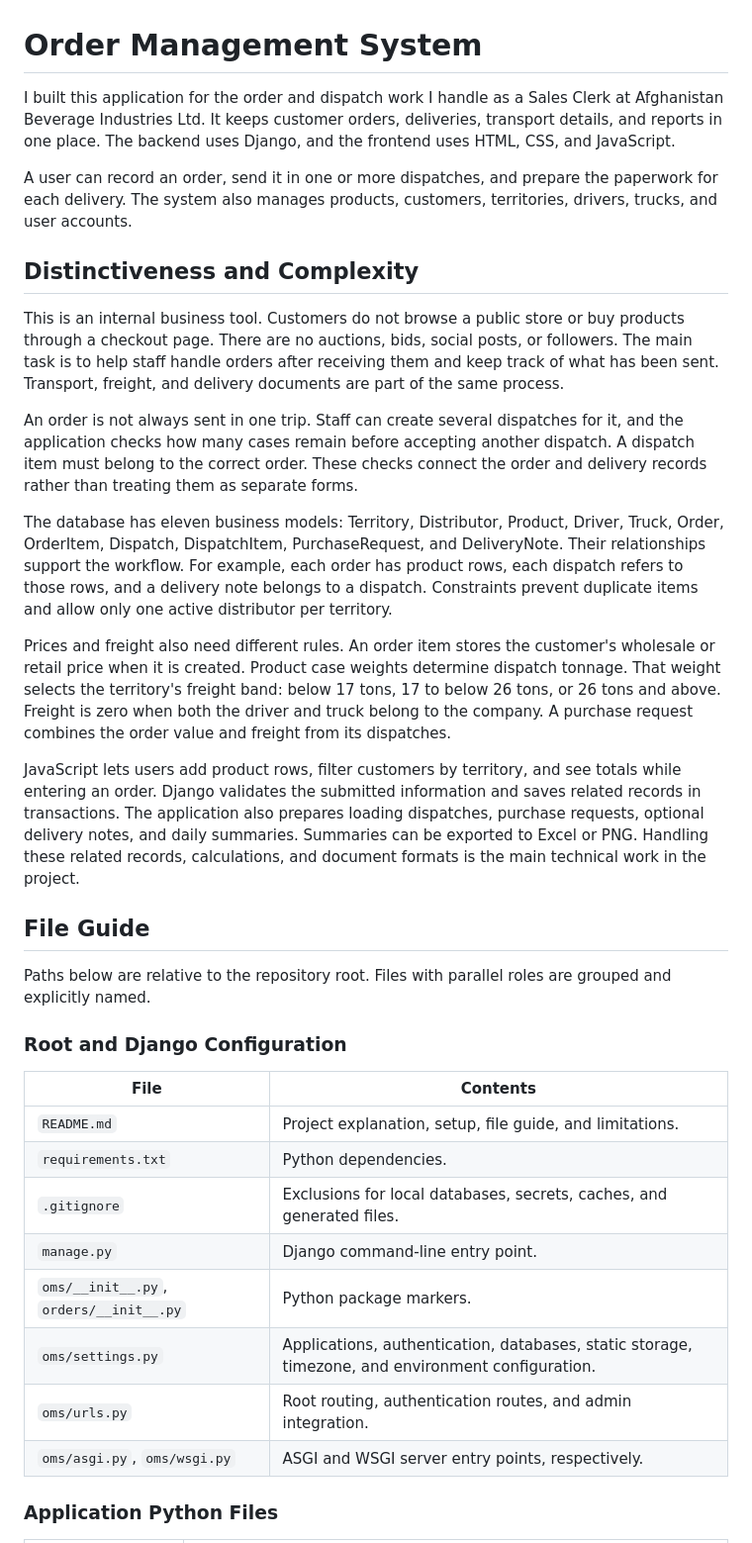
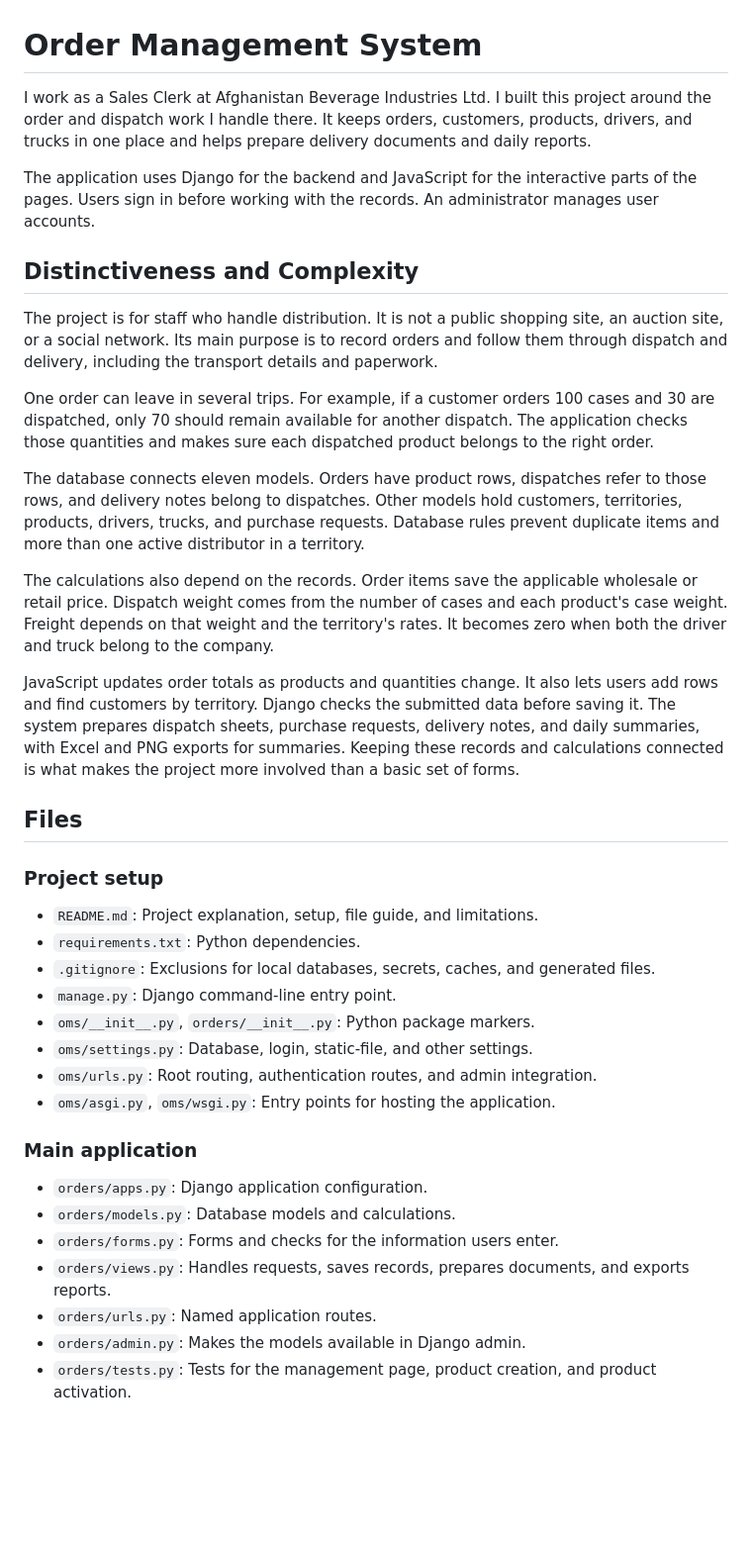
Before and after one commit to Abdullah-Ahmadi/order-management-system, a Markdown page: README.md, the part around one of its changes. Shown at 99% size. GitHub-like rendering; blank space fills up the shorter version.

```diff
--- a/README.md
+++ b/README.md
@@ -1,37 +1,41 @@
 # Order Management System
 
-I built this application for the order and dispatch work I handle as a Sales Clerk at Afghanistan Beverage Industries Ltd. It keeps customer orders, deliveries, transport details, and reports in one place. The backend uses Django, and the frontend uses HTML, CSS, and JavaScript.
+I work as a Sales Clerk at Afghanistan Beverage Industries Ltd. I built this project around the order and dispatch work I handle there. It keeps orders, customers, products, drivers, and trucks in one place and helps prepare delivery documents and daily reports.
 
-A user can record an order, send it in one or more dispatches, and prepare the paperwork for each delivery. The system also manages products, customers, territories, drivers, trucks, and user accounts.
+The application uses Django for the backend and JavaScript for the interactive parts of the pages. Users sign in before working with the records. An administrator manages user accounts.
 
 ## Distinctiveness and Complexity
 
-This is an internal business tool. Customers do not browse a public store or buy products through a checkout page. There are no auctions, bids, social posts, or followers. The main task is to help staff handle orders after receiving them and keep track of what has been sent. Transport, freight, and delivery documents are part of the same process.
+The project is for staff who handle distribution. It is not a public shopping site, an auction site, or a social network. Its main purpose is to record orders and follow them through dispatch and delivery, including the transport details and paperwork.
 
-An order is not always sent in one trip. Staff can create several dispatches for it, and the application checks how many cases remain before accepting another dispatch. A dispatch item must belong to the correct order. These checks connect the order and delivery records rather than treating them as separate forms.
+One order can leave in several trips. For example, if a customer orders 100 cases and 30 are dispatched, only 70 should remain available for another dispatch. The application checks those quantities and makes sure each dispatched product belongs to the right order.
 
-The database has eleven business models: Territory, Distributor, Product, Driver, Truck, Order, OrderItem, Dispatch, DispatchItem, PurchaseRequest, and DeliveryNote. Their relationships support the workflow. For example, each order has product rows, each dispatch refers to those rows, and a delivery note belongs to a dispatch. Constraints prevent duplicate items and allow only one active distributor per territory.
+The database connects eleven models. Orders have product rows, dispatches refer to those rows, and delivery notes belong to dispatches. Other models hold customers, territories, products, drivers, trucks, and purchase requests. Database rules prevent duplicate items and more than one active distributor in a territory.
 
-Prices and freight also need different rules. An order item stores the customer's wholesale or retail price when it is created. Product case weights determine dispatch tonnage. That weight selects the territory's freight band: below 17 tons, 17 to below 26 tons, or 26 tons and above. Freight is zero when both the driver and truck belong to the company. A purchase request combines the order value and freight from its dispatches.
+The calculations also depend on the records. Order items save the applicable wholesale or retail price. Dispatch weight comes from the number of cases and each product's case weight. Freight depends on that weight and the territory's rates. It becomes zero when both the driver and truck belong to the company.
 
-JavaScript lets users add product rows, filter customers by territory, and see totals while entering an order. Django validates the submitted information and saves related records in transactions. The application also prepares loading dispatches, purchase requests, optional delivery notes, and daily summaries. Summaries can be exported to Excel or PNG. Handling these related records, calculations, and document formats is the main technical work in the project.
+JavaScript updates order totals as products and quantities change. It also lets users add rows and find customers by territory. Django checks the submitted data before saving it. The system prepares dispatch sheets, purchase requests, delivery notes, and daily summaries, with Excel and PNG exports for summaries. Keeping these records and calculations connected is what makes the project more involved than a basic set of forms.
 
-## File Guide
+## Files
 
-Paths below are relative to the repository root. Files with parallel roles are grouped and explicitly named.
+### Project setup
 
-### Root and Django Configuration
+- `README.md`: Project explanation, setup, file guide, and limitations.
+- `requirements.txt`: Python dependencies.
+- `.gitignore`: Exclusions for local databases, secrets, caches, and generated files.
+- `manage.py`: Django command-line entry point.
+- `oms/__init__.py`, `orders/__init__.py`: Python package markers.
+- `oms/settings.py`: Database, login, static-file, and other settings.
+- `oms/urls.py`: Root routing, authentication routes, and admin integration.
+- `oms/asgi.py`, `oms/wsgi.py`: Entry points for hosting the application.
 
-| File | Contents |
-| --- | --- |
-| `README.md` | Project explanation, setup, file guide, and limitations. |
-| `requirements.txt` | Python dependencies. |
-| `.gitignore` | Exclusions for local databases, secrets, caches, and generated files. |
-| `manage.py` | Django command-line entry point. |
-| `oms/__init__.py`, `orders/__init__.py` | Python package markers. |
-| `oms/settings.py` | Applications, authentication, databases, static storage, timezone, and environment configuration. |
-| `oms/urls.py` | Root routing, authentication routes, and admin integration. |
-| `oms/asgi.py`, `oms/wsgi.py` | ASGI and WSGI server entry points, respectively. |
+### Main application
 
-### Application Python Files
+- `orders/apps.py`: Django application configuration.
+- `orders/models.py`: Database models and calculations.
+- `orders/forms.py`: Forms and checks for the information users enter.
+- `orders/views.py`: Handles requests, saves records, prepares documents, and exports reports.
+- `orders/urls.py`: Named application routes.
+- `orders/admin.py`: Makes the models available in Django admin.
+- `orders/tests.py`: Tests for the management page, product creation, and product activation.
 
```
Also changed, not shown: other parts of README.md (+49 -83 lines).
